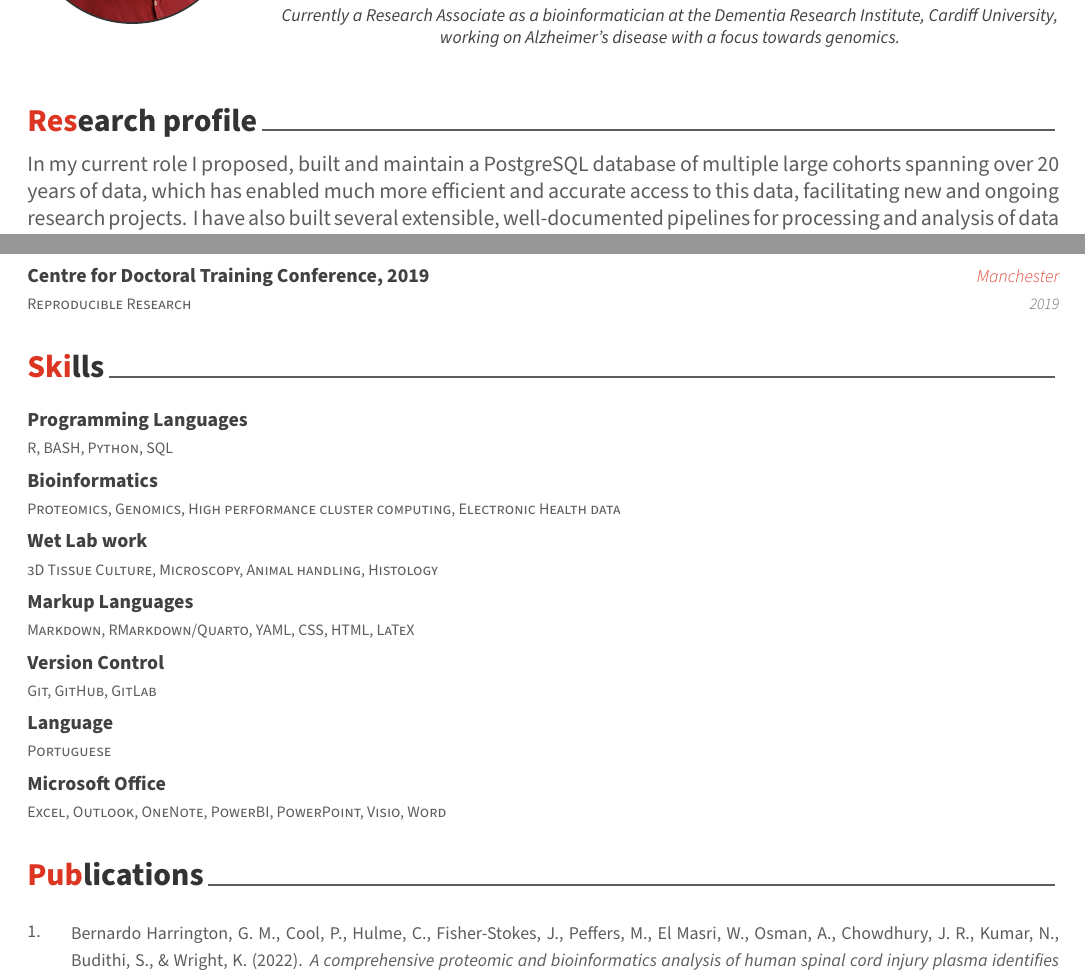
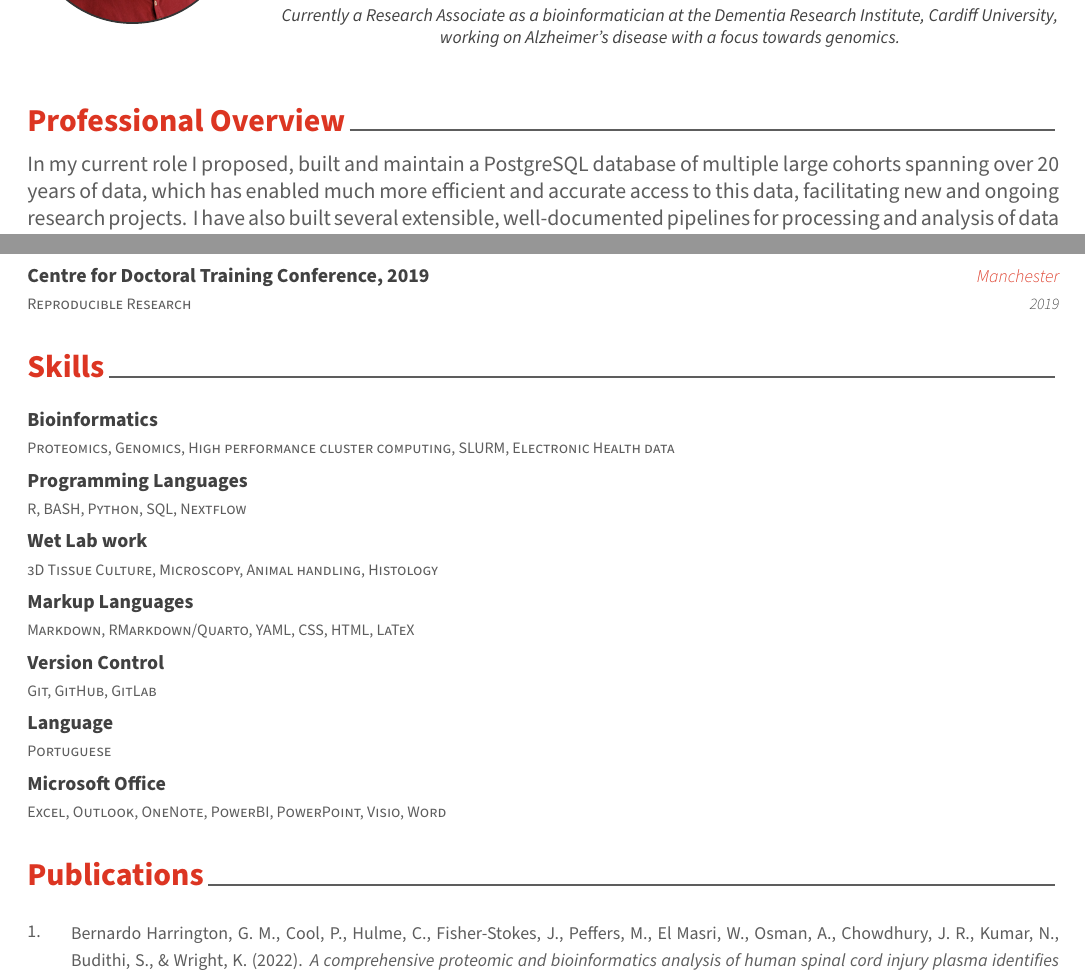
Before and after one commit to H-Mateus/cv, an R Markdown document (cv_basis/cv_basis.Rmd): two parts of pages 1 and 2 of 2, joined at a grey line, cut so that both start at the same text. The pictures show the output file cv_basis/cv_basis.pdf that the author committed with the source.

Commit message:
Update skills, change main header

````diff
--- a/cv_basis/cv_basis.Rmd
+++ b/cv_basis/cv_basis.Rmd
@@ -3,7 +3,7 @@ name: Gabriel-Mateus
 surname: Bernardo Harrington
 position: "Research Associate"
 address: "School of Medicine, Dementia Research Institue"
-#phone: +44 077 390 47519
+#phone: +44 077 777 77777
 profilepic: avatar.jpeg
 www: gmbernardoharrington.netlify.app
 email: "Bernardo-HarringtonG@cardiff.ac.uk"
@@ -14,6 +14,7 @@ orcid: 0000-0001-6075-3619
 date: "`r format(Sys.time(), '%B %Y')`"
 aboutme: "Currently a Research Associate as a bioinformatician at the [Dementia Research Institute](https://ukdri.ac.uk/), [Cardiff University](https://www.cardiff.ac.uk/), working on Alzheimer's disease with a focus towards genomics."
 #output: vitae::twentyseconds
+#headcolor: 009ACD
 output: vitae::awesomecv
 ---
 
@@ -44,8 +45,8 @@ df <- read_csv(here("cv_basis/awarded_funding.csv")) %>%
 ```{r}
 skills <- tribble(
     ~area, ~skills,
-    "Programming Languages", "R, BASH, Python, SQL",
-    "Bioinformatics", "Proteomics, Genomics, High performance cluster computing, Electronic Health data",
+    "Bioinformatics", "Proteomics, Genomics, High performance cluster computing, SLURM, Electronic Health data",
+    "Programming Languages", "R, BASH, Python, SQL, Nextflow",
     "Wet Lab work", "3D Tissue Culture, Microscopy, Animal handling, Histology",
     "Markup Languages", "Markdown, RMarkdown/Quarto, YAML, CSS, HTML, LaTeX",
     "Version Control", "Git, GitHub, GitLab",
@@ -69,7 +70,7 @@ orcid_funding_data <- do.call("rbind",
 )
 ```
 
-# Research profile
+# Professional Overview
 
 In my current role I proposed, built and maintain a PostgreSQL database of multiple large cohorts spanning over 20 years of data, which has enabled much more efficient and accurate access to this data, facilitating new and ongoing research projects.
 I have also built several extensible, well-documented pipelines for processing and analysis of data from multiple instruments and assays in a transparent, robust and reliable fashion.
````
Also changed, not shown: cv_basis/cv_basis.pdf.
